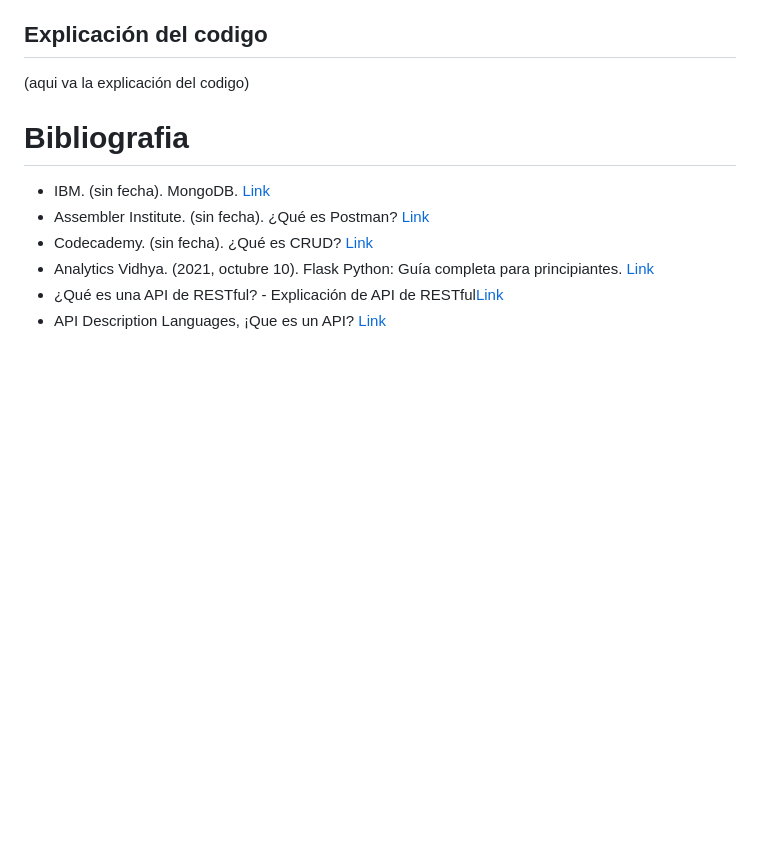
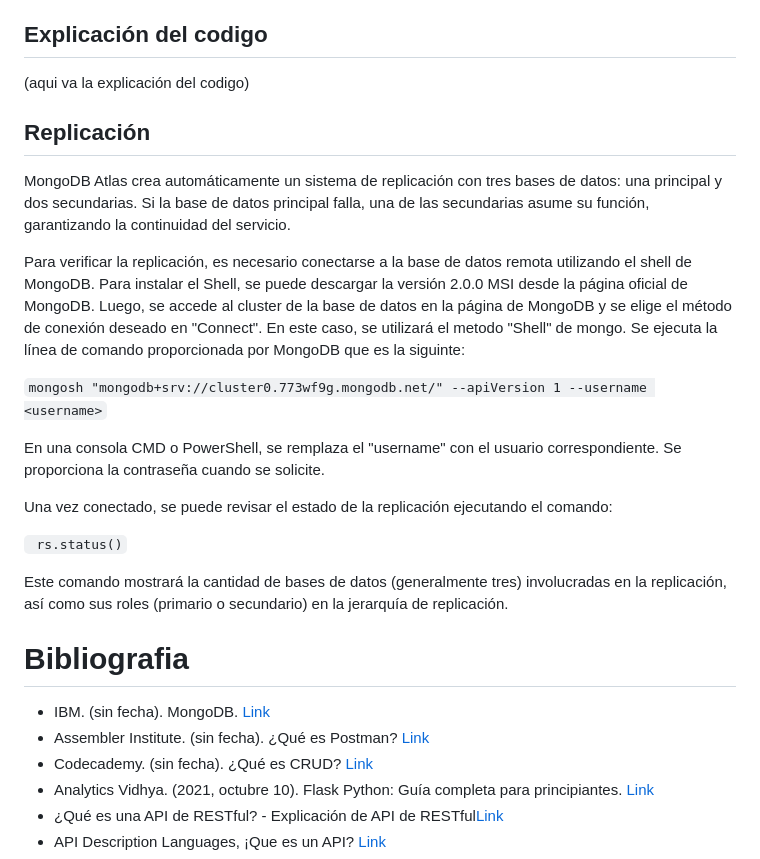
Before and after one commit to JJMater10/Proyecto_Felipe, a Markdown page: README.md, the part around the change. Rendered like a GitHub page; blank space fills up the shorter version.

Commit message:
Update README.md
se agrega la explicación sobre la replicación

```diff
--- a/README.md
+++ b/README.md
@@ -54,6 +54,21 @@ Una vez desplegado, el sistema estará listo para su uso por parte de los usuari
 ## Explicación del codigo
 (aqui va la explicación del codigo)
 
+## Replicación
+
+MongoDB Atlas crea automáticamente un sistema de replicación con tres bases de datos: una principal y dos secundarias. Si la base de datos principal falla, una de las secundarias asume su función, garantizando la continuidad del servicio.
+
+Para verificar la replicación, es necesario conectarse a la base de datos remota utilizando el shell de MongoDB. Para instalar el Shell, se puede descargar la versión 2.0.0 MSI desde la página oficial de MongoDB. Luego, se accede al cluster de la base de datos en la página de MongoDB y se elige el método de conexión deseado en "Connect". En este caso, se utilizará el metodo "Shell" de mongo. Se ejecuta la línea de comando proporcionada por MongoDB que es la siguinte:
+
+`mongosh "mongodb+srv://cluster0.773wf9g.mongodb.net/" --apiVersion 1 --username <username>`
+
+En una consola CMD o PowerShell, se remplaza el "username" con el usuario correspondiente. Se proporciona la contraseña cuando se solicite.
+
+Una vez conectado, se puede revisar el estado de la replicación ejecutando el comando:
+
+` rs.status()`
+
+Este comando mostrará la cantidad de bases de datos (generalmente tres) involucradas en la replicación, así como sus roles (primario o secundario) en la jerarquía de replicación.
 
 # Bibliografia
 - IBM. (sin fecha). MongoDB. [Link](https://www.ibm.com/es-es/topics/mongodb "Link")
```
